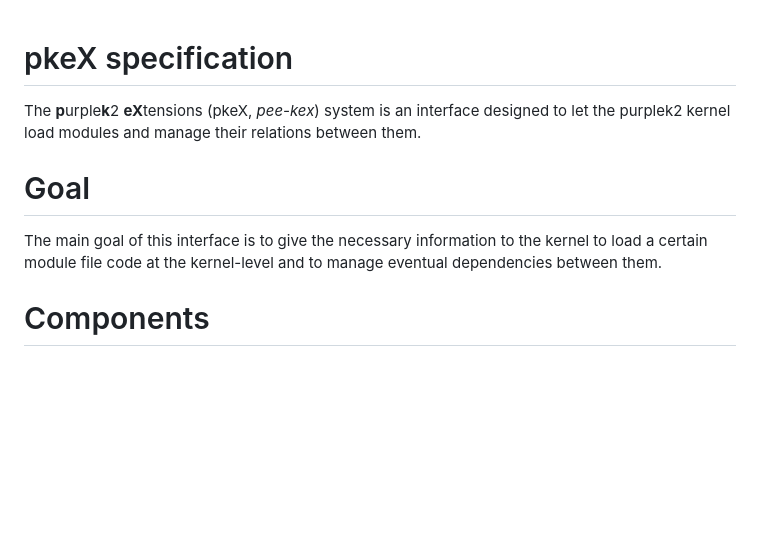
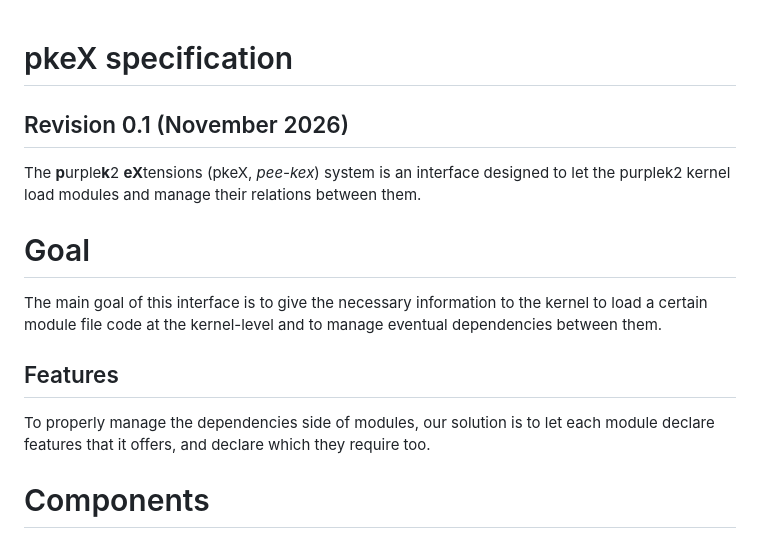
Before and after one commit to purpleK2/pkex, a Markdown page: SPEC.md, the part around one of its changes. Rendered like a GitHub page; blank space fills up the shorter version.

```diff
--- a/SPEC.md
+++ b/SPEC.md
@@ -1,8 +1,13 @@
 # pkeX specification
+## Revision 0.1 (November 2026)
 The **p**urple**k**2 **eX**tensions (pkeX, *pee-kex*) system is an interface designed to let the purplek2 kernel load modules and manage their relations between them.
 
 # Goal
 The main goal of this interface is to give the necessary information to the kernel to load a certain module file code at the kernel-level and to manage eventual dependencies between them.
+
+## Features
+
+To properly manage the dependencies side of modules, our solution is to let each module declare features that it offers, and declare which they require too.
 
 # Components
 The main components for this interface are the pkeX module files (pkeXs, *pee-kexes*) and the module manager.
```
Also changed, not shown: other parts of SPEC.md (+21 -2 lines), res/pkex.dtab.png (added), res/pkex.ftab.png (added), res/pkex.strtab.png (added), 3 other files.
